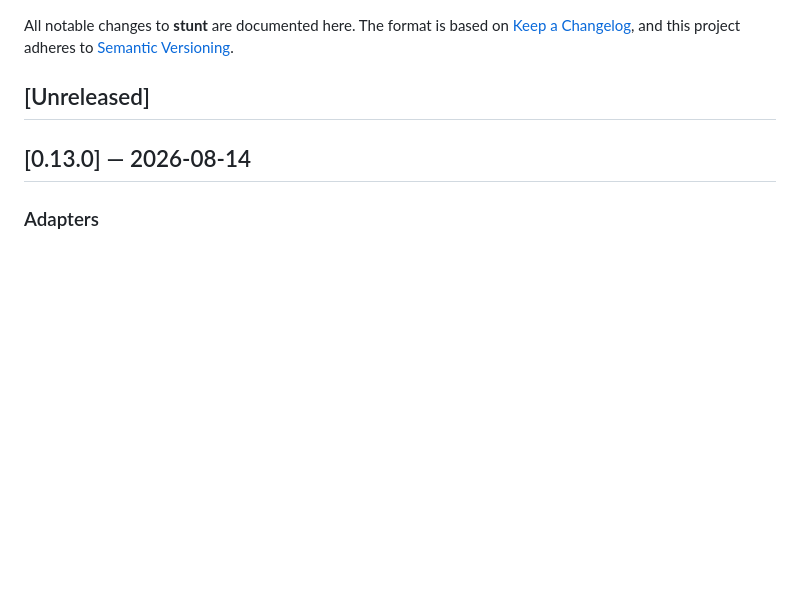
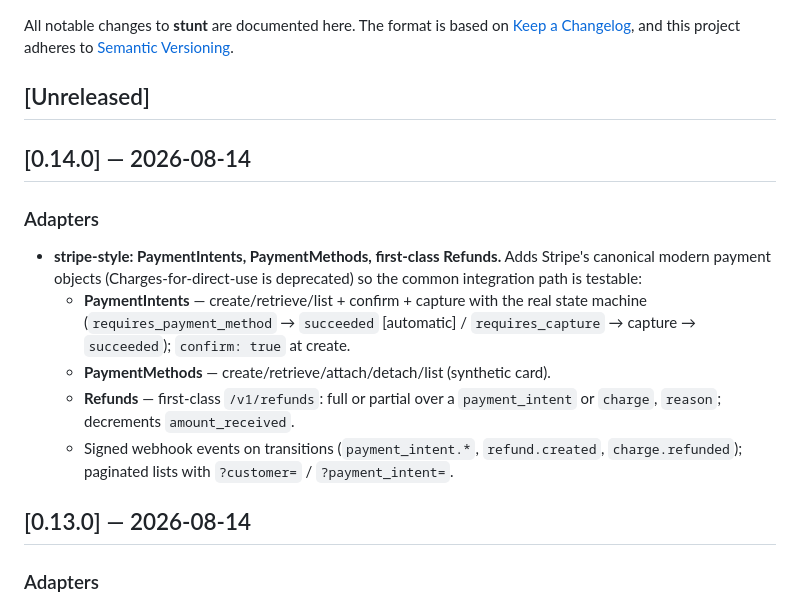
Before and after one commit to StuntAPI/stunt, a Markdown page: CHANGELOG.md, the part around the change. Drawn GitHub-style; blank space fills up the shorter version.

Commit message:
docs(changelog): v0.14.0 — stripe PaymentIntents/PaymentMethods/Refunds

```diff
--- a/CHANGELOG.md
+++ b/CHANGELOG.md
@@ -5,6 +5,22 @@ All notable changes to **stunt** are documented here. The format is based on
 [Semantic Versioning](https://semver.org/spec/v2.0.0.html).
 
 ## [Unreleased]
+
+## [0.14.0] — 2026-08-14
+
+### Adapters
+
+- **stripe-style: PaymentIntents, PaymentMethods, first-class Refunds.** Adds
+  Stripe's canonical modern payment objects (Charges-for-direct-use is
+  deprecated) so the common integration path is testable:
+  - **PaymentIntents** — create/retrieve/list + confirm + capture with the real
+    state machine (`requires_payment_method` → `succeeded` [automatic] /
+    `requires_capture` → capture → `succeeded`); `confirm: true` at create.
+  - **PaymentMethods** — create/retrieve/attach/detach/list (synthetic card).
+  - **Refunds** — first-class `/v1/refunds`: full or partial over a
+    `payment_intent` or `charge`, `reason`; decrements `amount_received`.
+  - Signed webhook events on transitions (`payment_intent.*`, `refund.created`,
+    `charge.refunded`); paginated lists with `?customer=` / `?payment_intent=`.
 
 ## [0.13.0] — 2026-08-14
 
```
